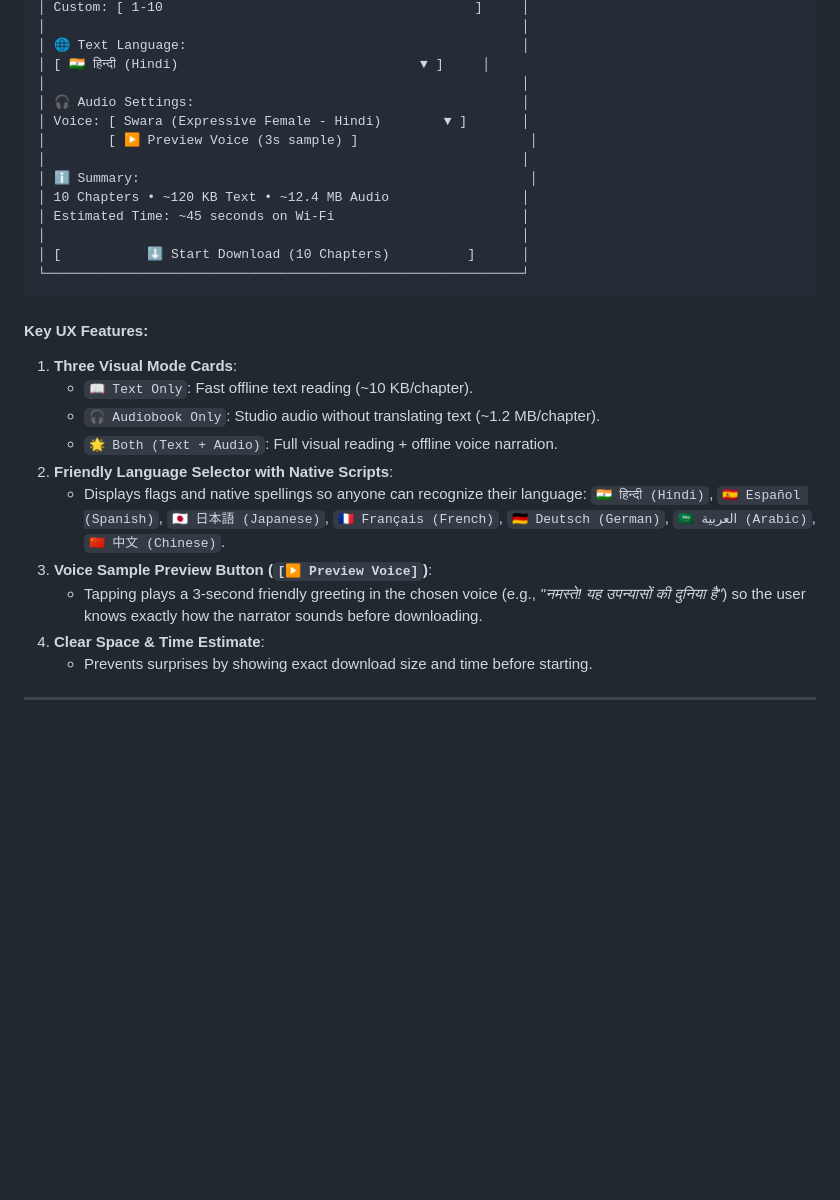
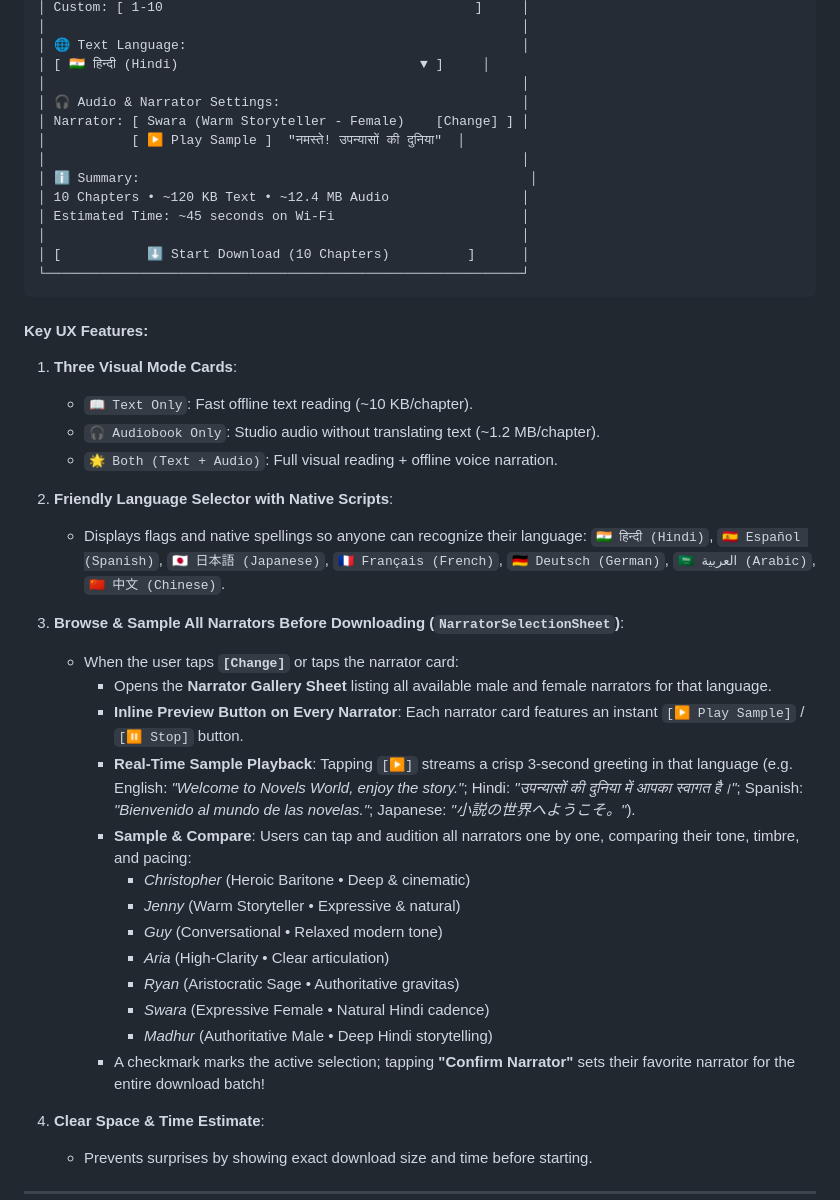
Before and after one commit to AdityaPatra-dev/Novels-World, a Markdown page: plan.md, the part around the change. Drawn GitHub-style; blank space fills up the shorter version.

Commit message:
docs: enrich plan.md with narrator sample preview gallery

```diff
--- a/plan.md
+++ b/plan.md
@@ -92,9 +92,9 @@ When the user taps the `[Download]` button on any novel, a clean bottom sheet op
 │ 🌐 Text Language:                                           │
 │ [ 🇮🇳 हिन्दी (Hindi)                               ▼ ]     │
 │                                                             │
-│ 🎧 Audio Settings:                                          │
-│ Voice: [ Swara (Expressive Female - Hindi)        ▼ ]       │
-│        [ ▶ Preview Voice (3s sample) ]                      │
+│ 🎧 Audio & Narrator Settings:                               │
+│ Narrator: [ Swara (Warm Storyteller - Female)    [Change] ] │
+│           [ ▶ Play Sample ]  "नमस्ते! उपन्यासों की दुनिया"  │
 │                                                             │
 │ ℹ️ Summary:                                                  │
 │ 10 Chapters • ~120 KB Text • ~12.4 MB Audio                 │
@@ -109,10 +109,25 @@ When the user taps the `[Download]` button on any novel, a clean bottom sheet op
    - `📖 Text Only`: Fast offline text reading (~10 KB/chapter).
    - `🎧 Audiobook Only`: Studio audio without translating text (~1.2 MB/chapter).
    - `🌟 Both (Text + Audio)`: Full visual reading + offline voice narration.
+
 2. **Friendly Language Selector with Native Scripts**:
    - Displays flags and native spellings so anyone can recognize their language: `🇮🇳 हिन्दी (Hindi)`, `🇪🇸 Español (Spanish)`, `🇯🇵 日本語 (Japanese)`, `🇫🇷 Français (French)`, `🇩🇪 Deutsch (German)`, `🇸🇦 العربية (Arabic)`, `🇨🇳 中文 (Chinese)`.
-3. **Voice Sample Preview Button (`[▶ Preview Voice]`)**:
-   - Tapping plays a 3-second friendly greeting in the chosen voice (e.g., *"नमस्ते! यह उपन्यासों की दुनिया है"*) so the user knows exactly how the narrator sounds before downloading.
+
+3. **Browse & Sample All Narrators Before Downloading (`NarratorSelectionSheet`)**:
+   - When the user taps **`[Change]`** or taps the narrator card:
+     - Opens the **Narrator Gallery Sheet** listing all available male and female narrators for that language.
+     - **Inline Preview Button on Every Narrator**: Each narrator card features an instant `[▶ Play Sample]` / `[⏸ Stop]` button.
+     - **Real-Time Sample Playback**: Tapping `[▶]` streams a crisp 3-second greeting in that language (e.g. English: *"Welcome to Novels World, enjoy the story."*; Hindi: *"उपन्यासों की दुनिया में आपका स्वागत है।"*; Spanish: *"Bienvenido al mundo de las novelas."*; Japanese: *"小説の世界へようこそ。"*).
+     - **Sample & Compare**: Users can tap and audition all narrators one by one, comparing their tone, timbre, and pacing:
+       - *Christopher* (Heroic Baritone • Deep & cinematic)
+       - *Jenny* (Warm Storyteller • Expressive & natural)
+       - *Guy* (Conversational • Relaxed modern tone)
+       - *Aria* (High-Clarity • Clear articulation)
+       - *Ryan* (Aristocratic Sage • Authoritative gravitas)
+       - *Swara* (Expressive Female • Natural Hindi cadence)
+       - *Madhur* (Authoritative Male • Deep Hindi storytelling)
+     - A checkmark marks the active selection; tapping **"Confirm Narrator"** sets their favorite narrator for the entire download batch!
+
 4. **Clear Space & Time Estimate**:
    - Prevents surprises by showing exact download size and time before starting.
 
```
